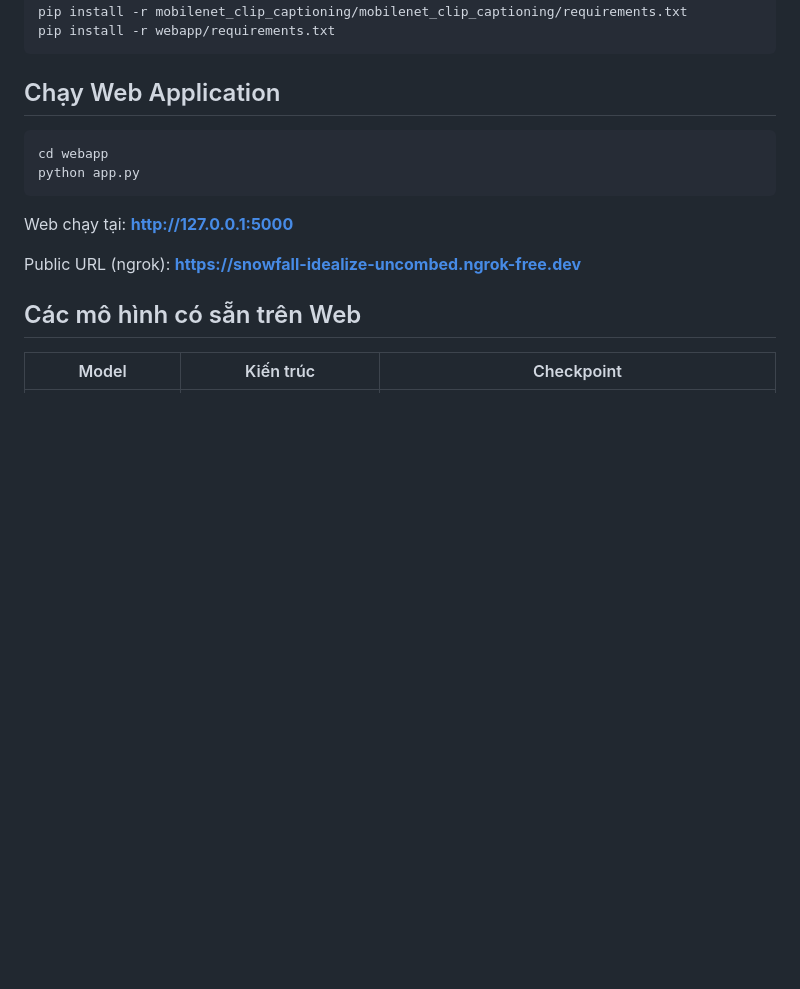
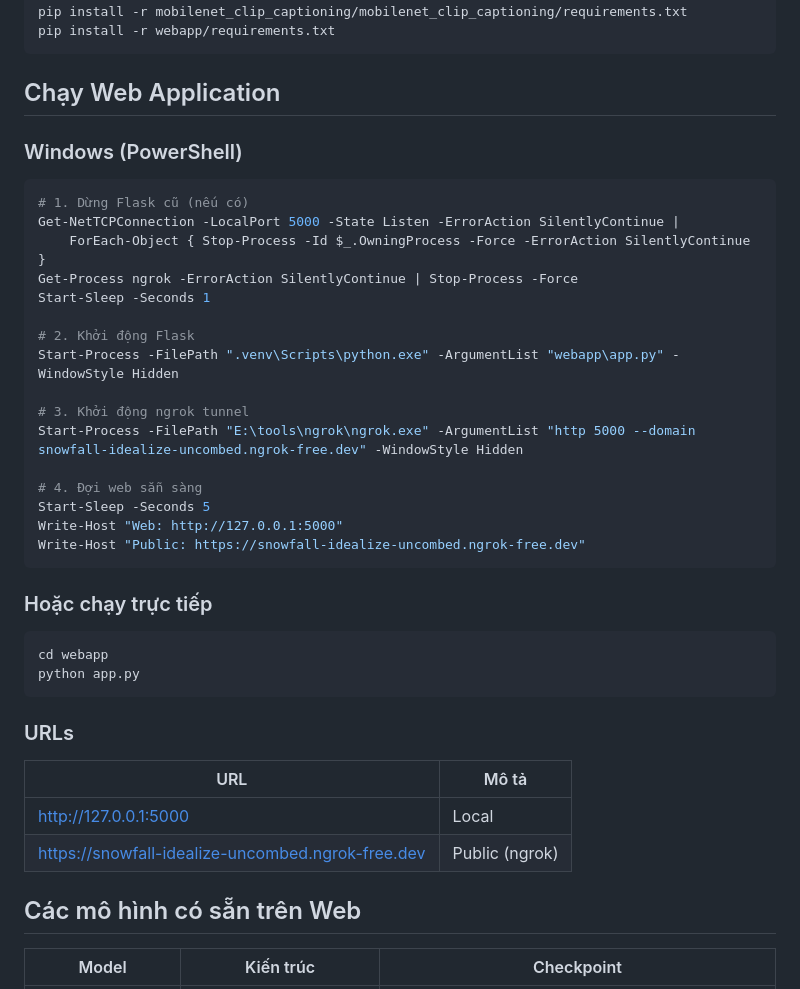
Before and after one commit to Vehicle666/Image-Captioning, a Markdown page: README.md, the part around the change. Drawn GitHub-style; blank space fills up the shorter version.

Commit message:
Add PowerShell web startup commands with ngrok tunnel to README

````diff
--- a/README.md
+++ b/README.md
@@ -93,14 +93,40 @@ pip install -r webapp/requirements.txt
 
 ## Chạy Web Application
 
+### Windows (PowerShell)
+
+```powershell
+# 1. Dừng Flask cũ (nếu có)
+Get-NetTCPConnection -LocalPort 5000 -State Listen -ErrorAction SilentlyContinue |
+    ForEach-Object { Stop-Process -Id $_.OwningProcess -Force -ErrorAction SilentlyContinue }
+Get-Process ngrok -ErrorAction SilentlyContinue | Stop-Process -Force
+Start-Sleep -Seconds 1
+
+# 2. Khởi động Flask
+Start-Process -FilePath ".venv\Scripts\python.exe" -ArgumentList "webapp\app.py" -WindowStyle Hidden
+
+# 3. Khởi động ngrok tunnel
+Start-Process -FilePath "E:\tools\ngrok\ngrok.exe" -ArgumentList "http 5000 --domain snowfall-idealize-uncombed.ngrok-free.dev" -WindowStyle Hidden
+
+# 4. Đợi web sẵn sàng
+Start-Sleep -Seconds 5
+Write-Host "Web: http://127.0.0.1:5000"
+Write-Host "Public: https://snowfall-idealize-uncombed.ngrok-free.dev"
+```
+
+### Hoặc chạy trực tiếp
+
 ```bash
 cd webapp
 python app.py
 ```
 
-Web chạy tại: **http://127.0.0.1:5000**
+### URLs
 
-Public URL (ngrok): **https://snowfall-idealize-uncombed.ngrok-free.dev**
+| URL | Mô tả |
+|-----|-------|
+| http://127.0.0.1:5000 | Local |
+| https://snowfall-idealize-uncombed.ngrok-free.dev | Public (ngrok) |
 
 ## Các mô hình có sẵn trên Web
 
````
